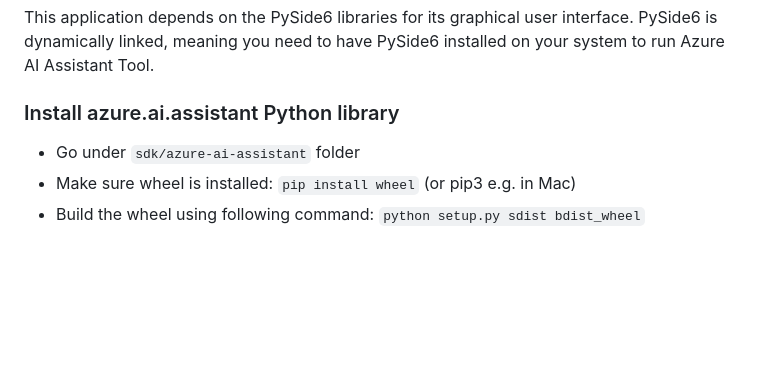
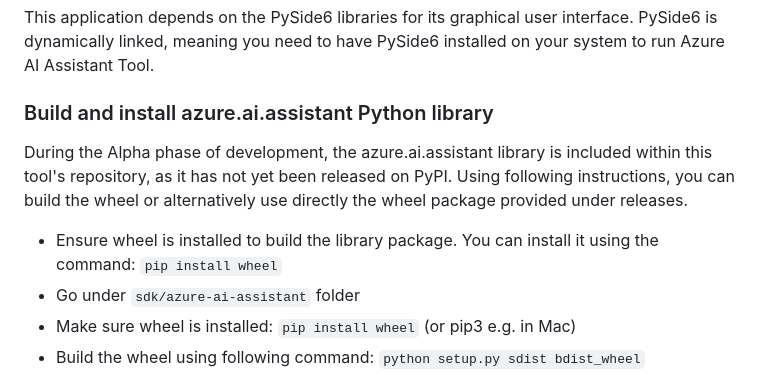
Before and after one commit to Azure-Samples/azureai-assistant-tool, a Markdown page: README.md, the part around one of its changes. GitHub-like rendering; blank space fills up the shorter version.

```diff
--- a/README.md
+++ b/README.md
@@ -30,7 +30,12 @@ You can download Python from [the official website](https://www.python.org/downl
 #### PySide6 Dependency
 This application depends on the PySide6 libraries for its graphical user interface. PySide6 is dynamically linked, meaning you need to have PySide6 installed on your system to run Azure AI Assistant Tool.
 
-### Install azure.ai.assistant Python library
+### Build and install azure.ai.assistant Python library
+
+During the Alpha phase of development, the azure.ai.assistant library is included within this tool's repository, as it has not yet been released on PyPI.
+Using following instructions, you can build the wheel or alternatively use directly the wheel package provided under releases.
+
+- Ensure wheel is installed to build the library package. You can install it using the command: `pip install wheel`
 - Go under `sdk/azure-ai-assistant` folder
 - Make sure wheel is installed: `pip install wheel` (or pip3 e.g. in Mac)
 - Build the wheel using following command: `python setup.py sdist bdist_wheel`
```
Also changed, not shown: other parts of README.md (+1 -1 lines).
